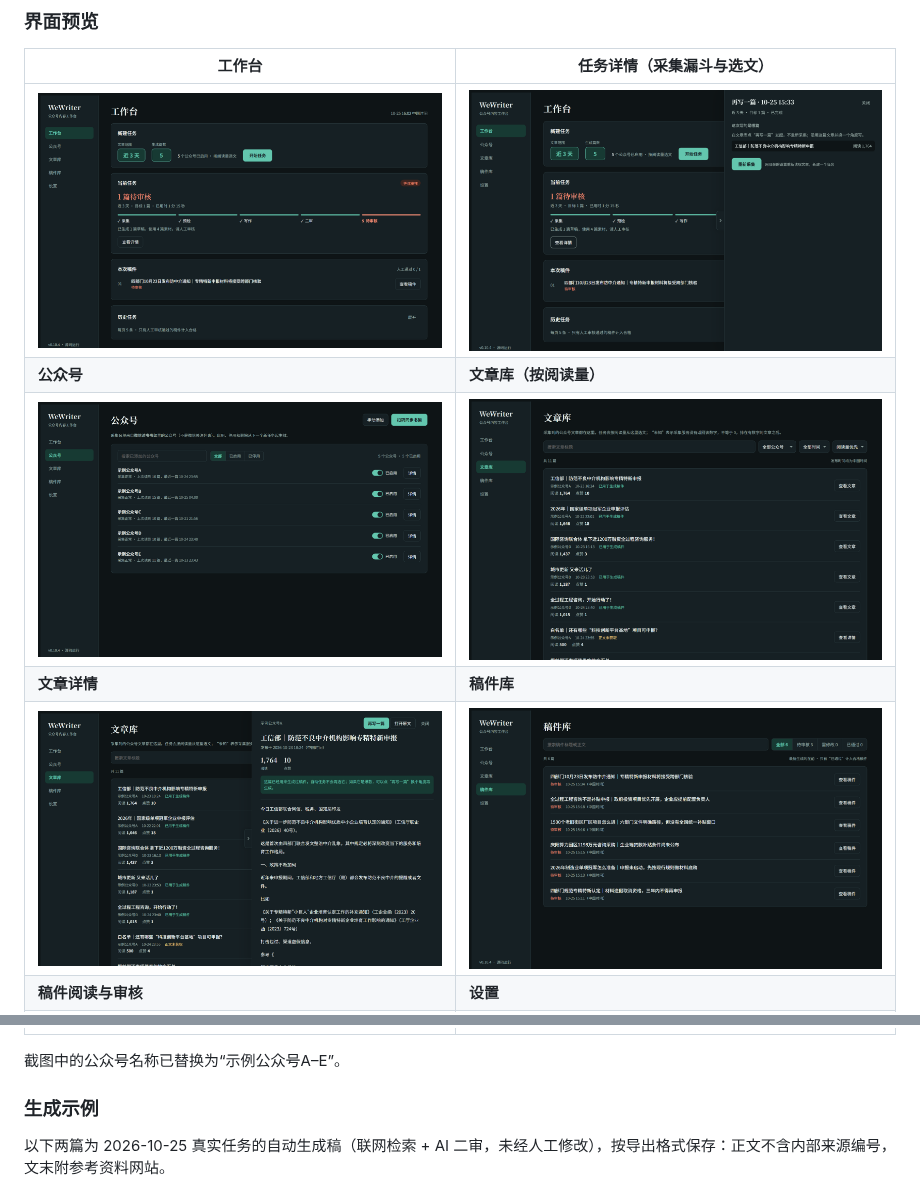
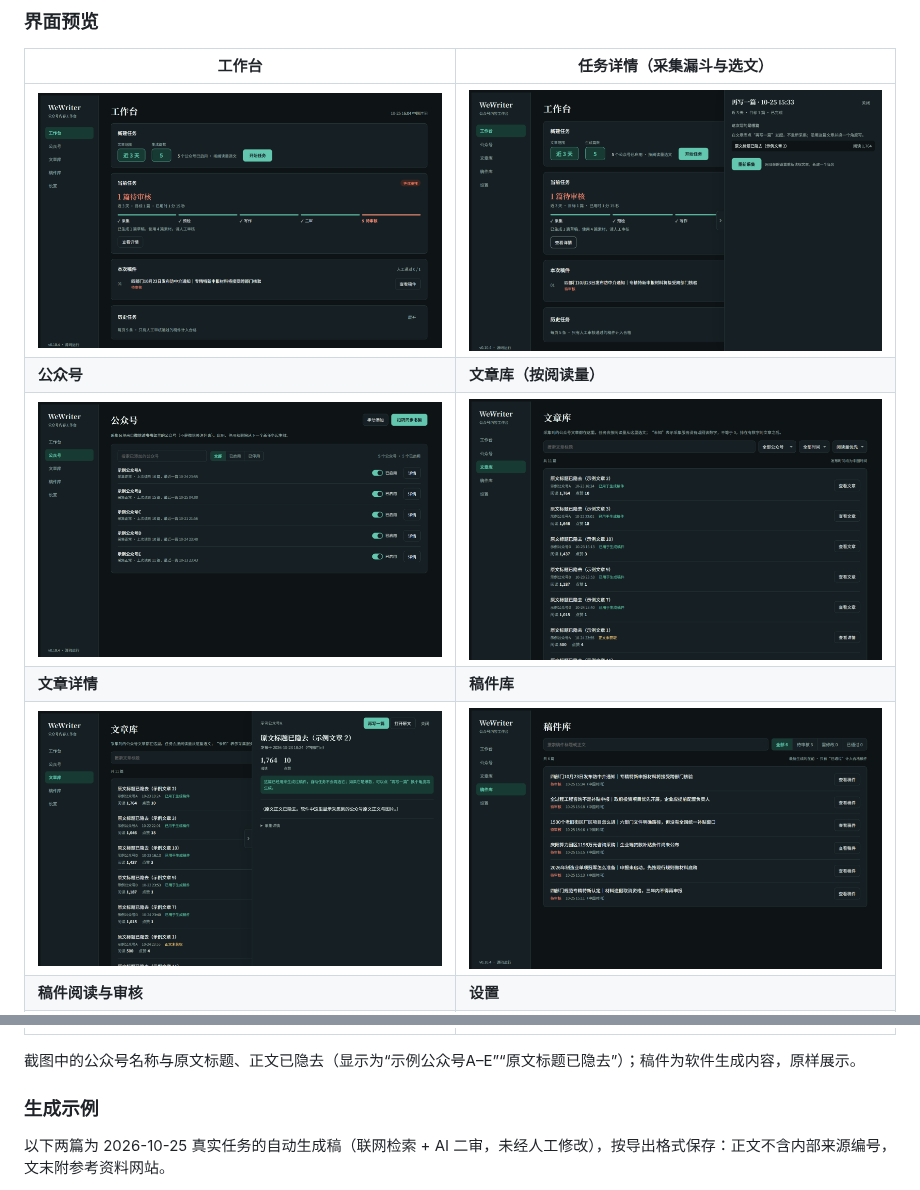
Before and after one commit to tudou0655-alt/wewriter, a Markdown page: README.md, 2 parts joined by grey strips. Drawn GitHub-style; pictures changed too: docs/showcase/screenshots/article-detail.png, docs/showcase/screenshots/articles.png, docs/showcase/screenshots/task-detail.png.

Commit message:
docs: hide source article titles in screenshots
Co-Authored-By: Claude Opus 5.5 (1M context) <noreply@anthropic.com>

```diff
--- a/README.md
+++ b/README.md
@@ -36,7 +36,7 @@ WeWriter 是为付费客户（企业补贴申报咨询方向）开发的 Windows
 | **稿件阅读与审核** | **设置** |
 | ![稿件](docs/showcase/screenshots/draft-view.png) | ![设置](docs/showcase/screenshots/settings.png) |
 
-截图中的公众号名称已替换为“示例公众号A–E”。
+截图中的公众号名称与原文标题、正文已隐去（显示为“示例公众号A–E”“原文标题已隐去”）；稿件为软件生成内容，原样展示。
 
 ### 生成示例
 
```
